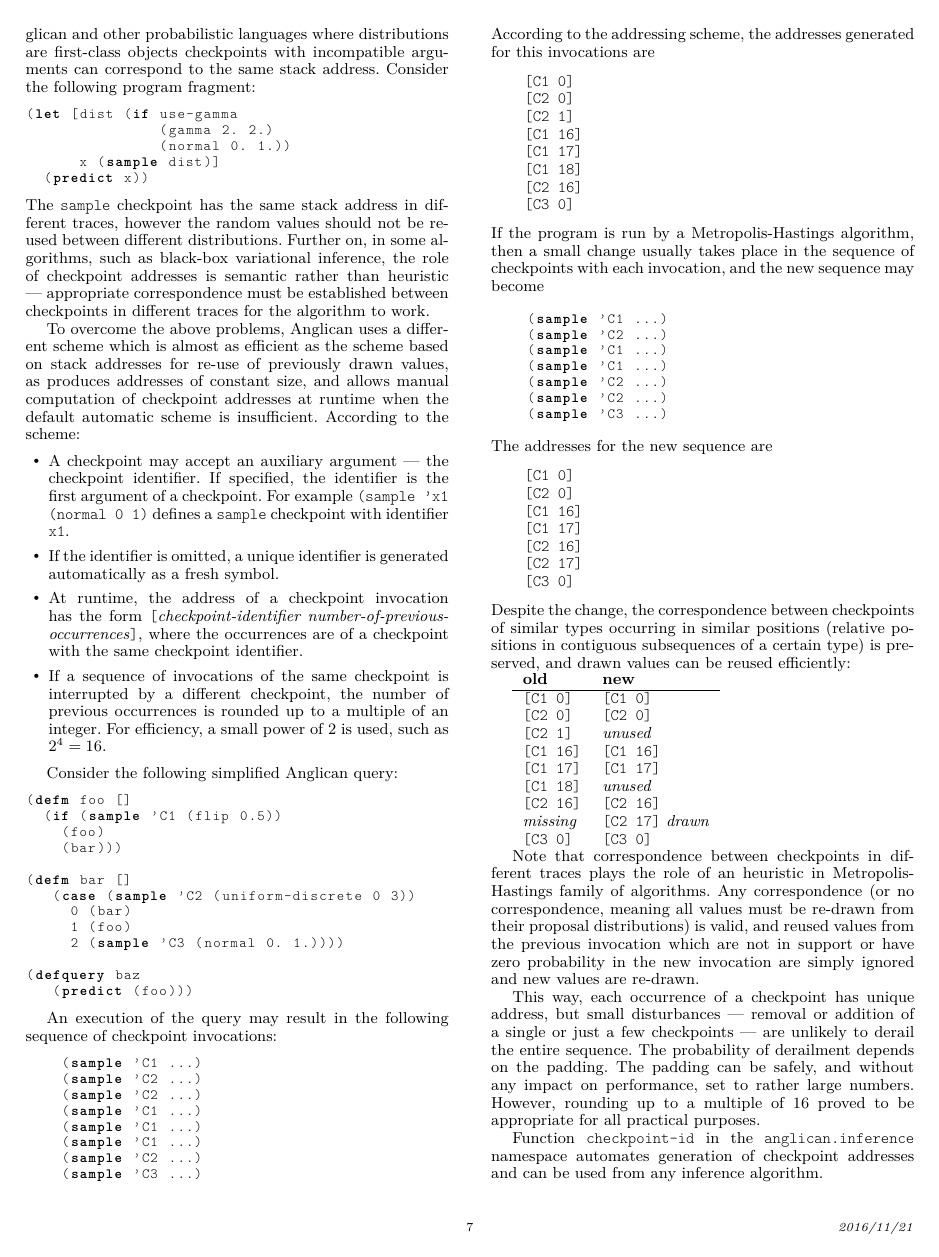
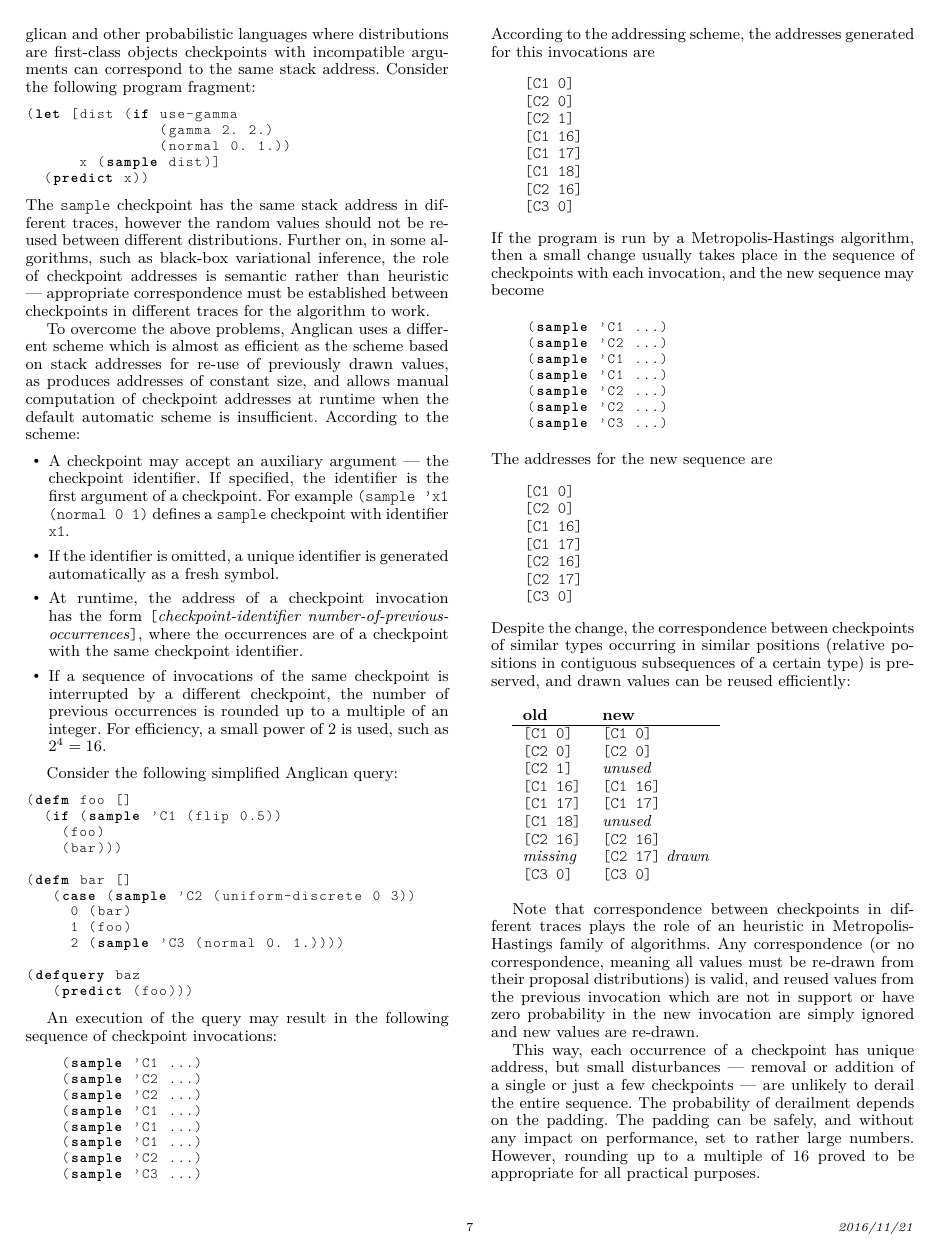
Before and after one commit to probprog/anglican-white-paper, a LaTeX paper (paper/paper.tex): page 7 of 9. Compiled offline with pdfLaTeX; a missing font is replaced by an installed copy or a similar font.

Commit message:
spaces around tabular

```diff
--- a/paper/paper.tex
+++ b/paper/paper.tex
@@ -995,6 +995,7 @@ similar types occurring in similar positions (relative positions
 in contiguous subsequences of a certain type) is preserved, and
 drawn values can be reused efficiently:
 
+\vspace{\baselineskip}
 \begin{tabular}{l l}
     \textbf{old} & \textbf{new} \\ \hline
     {}\texttt{[C1 0]} & \texttt{[C1 0]} \\
```
Also changed, not shown: paper/paper.pdf, paper/paper.tex (1 more changed lines).
